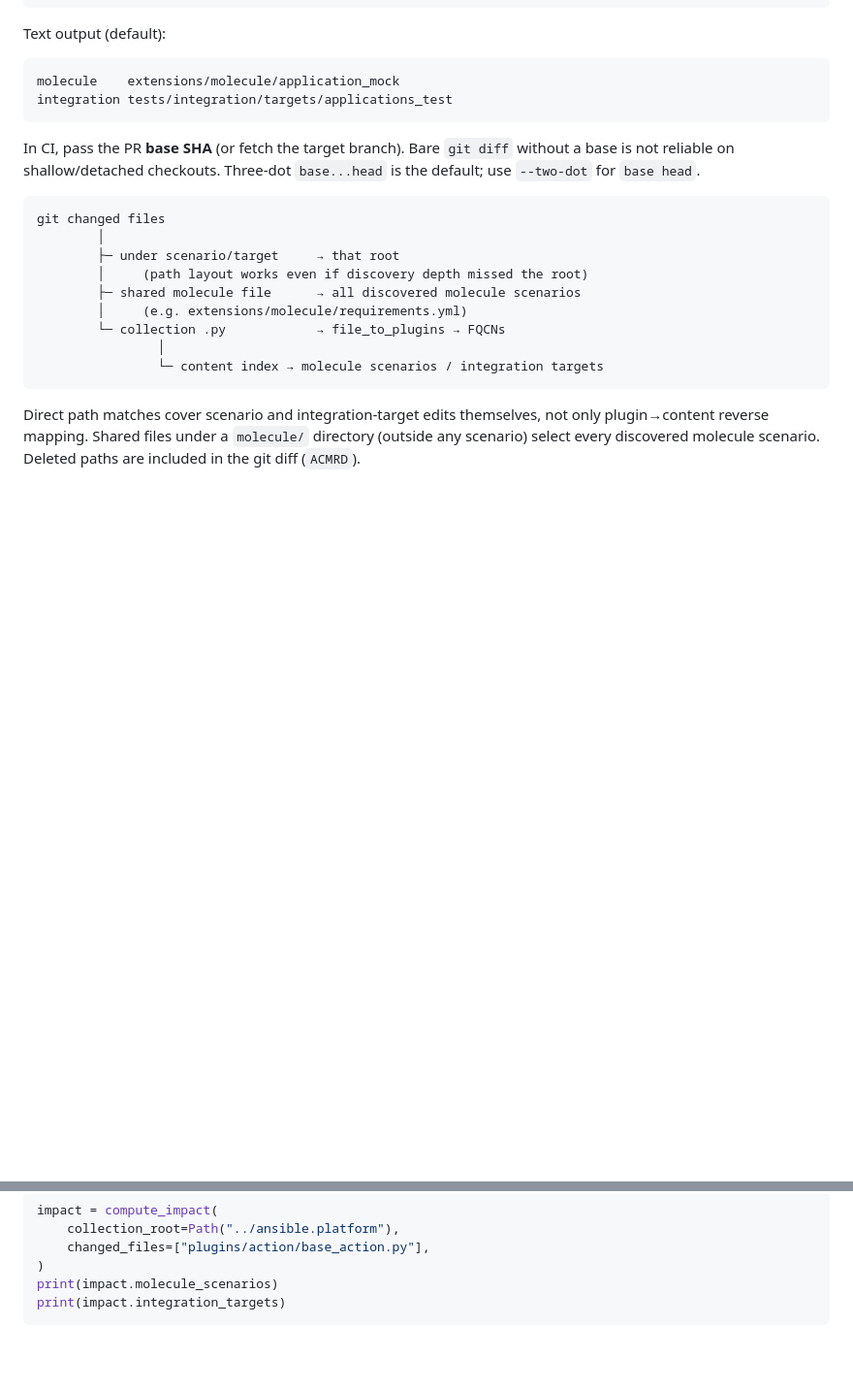
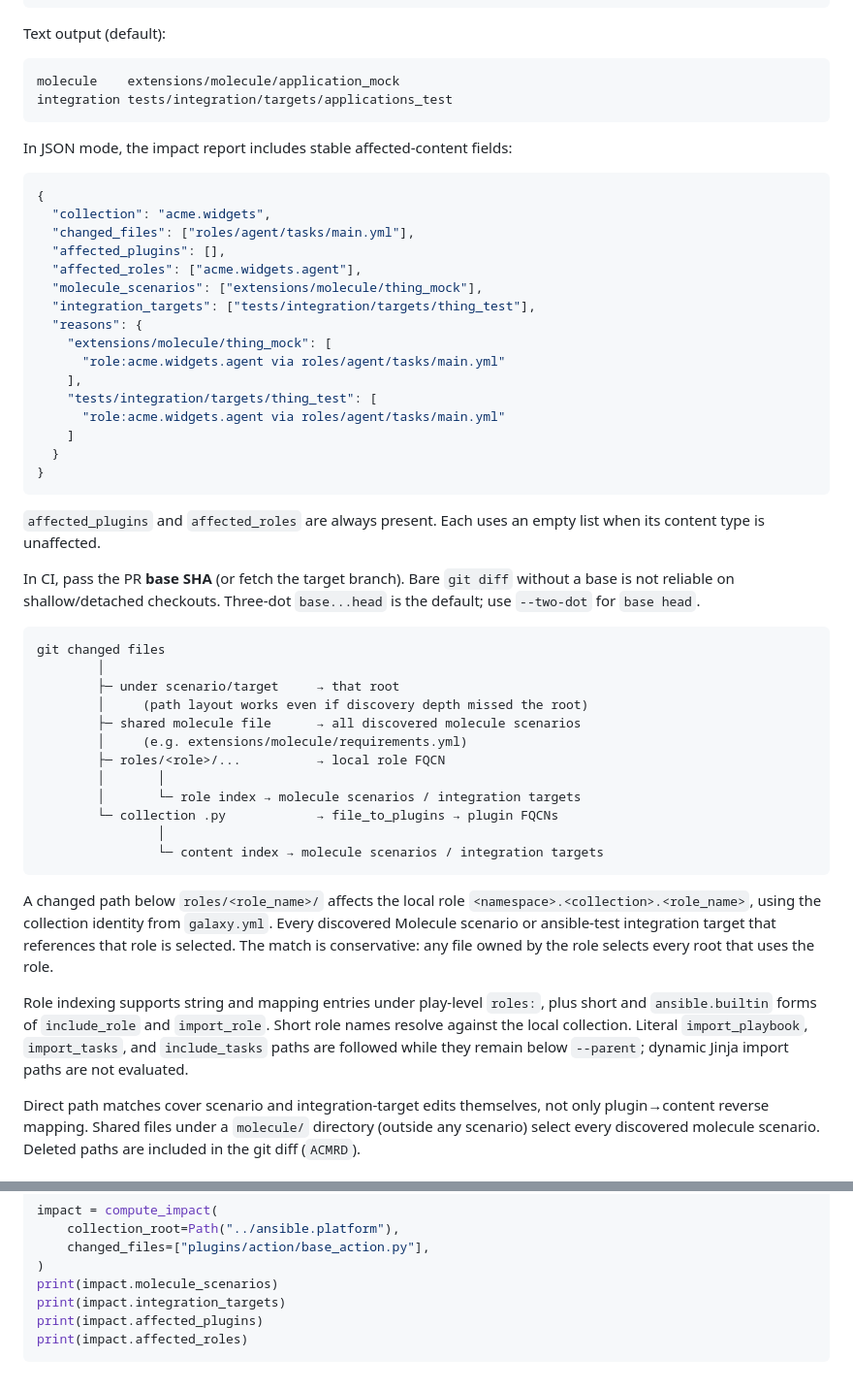
Before and after one commit to ansible-community/content-plugin-finder, a Markdown page: README.md, 2 parts joined by grey strips. Shown at 97% size. Drawn GitHub-style; blank space fills up the shorter version.

Commit message:
docs(impact): document role-aware selection

````diff
--- a/README.md
+++ b/README.md
@@ -142,6 +142,30 @@ molecule	extensions/molecule/application_mock
 integration	tests/integration/targets/applications_test
 ```
 
+In JSON mode, the impact report includes stable affected-content fields:
+
+```json
+{
+  "collection": "acme.widgets",
+  "changed_files": ["roles/agent/tasks/main.yml"],
+  "affected_plugins": [],
+  "affected_roles": ["acme.widgets.agent"],
+  "molecule_scenarios": ["extensions/molecule/thing_mock"],
+  "integration_targets": ["tests/integration/targets/thing_test"],
+  "reasons": {
+    "extensions/molecule/thing_mock": [
+      "role:acme.widgets.agent via roles/agent/tasks/main.yml"
+    ],
+    "tests/integration/targets/thing_test": [
+      "role:acme.widgets.agent via roles/agent/tasks/main.yml"
+    ]
+  }
+}
+```
+
+`affected_plugins` and `affected_roles` are always present. Each uses an empty
+list when its content type is unaffected.
+
 In CI, pass the PR **base SHA** (or fetch the target branch). Bare `git diff` without a base is not reliable on shallow/detached checkouts. Three-dot `base...head` is the default; use `--two-dot` for `base head`.
 
 ```text
@@ -151,10 +175,25 @@ git changed files
         │     (path layout works even if discovery depth missed the root)
         ├─ shared molecule file      → all discovered molecule scenarios
         │     (e.g. extensions/molecule/requirements.yml)
-        └─ collection .py            → file_to_plugins → FQCNs
+        ├─ roles/<role>/...          → local role FQCN
+        │       │
+        │       └─ role index → molecule scenarios / integration targets
+        └─ collection .py            → file_to_plugins → plugin FQCNs
                 │
                 └─ content index → molecule scenarios / integration targets
 ```
+
+A changed path below `roles/<role_name>/` affects the local role
+`<namespace>.<collection>.<role_name>`, using the collection identity from
+`galaxy.yml`. Every discovered Molecule scenario or ansible-test integration
+target that references that role is selected. The match is conservative: any
+file owned by the role selects every root that uses the role.
+
+Role indexing supports string and mapping entries under play-level `roles:`,
+plus short and `ansible.builtin` forms of `include_role` and `import_role`.
+Short role names resolve against the local collection. Literal
+`import_playbook`, `import_tasks`, and `include_tasks` paths are followed while
+they remain below `--parent`; dynamic Jinja import paths are not evaluated.
 
 Direct path matches cover scenario and integration-target edits themselves, not only
 plugin→content reverse mapping. Shared files under a `molecule/` directory (outside
@@ -265,4 +304,6 @@ impact = compute_impact(
 )
 print(impact.molecule_scenarios)
 print(impact.integration_targets)
+print(impact.affected_plugins)
+print(impact.affected_roles)
 ```
````
Also changed, not shown: 2 other files.
